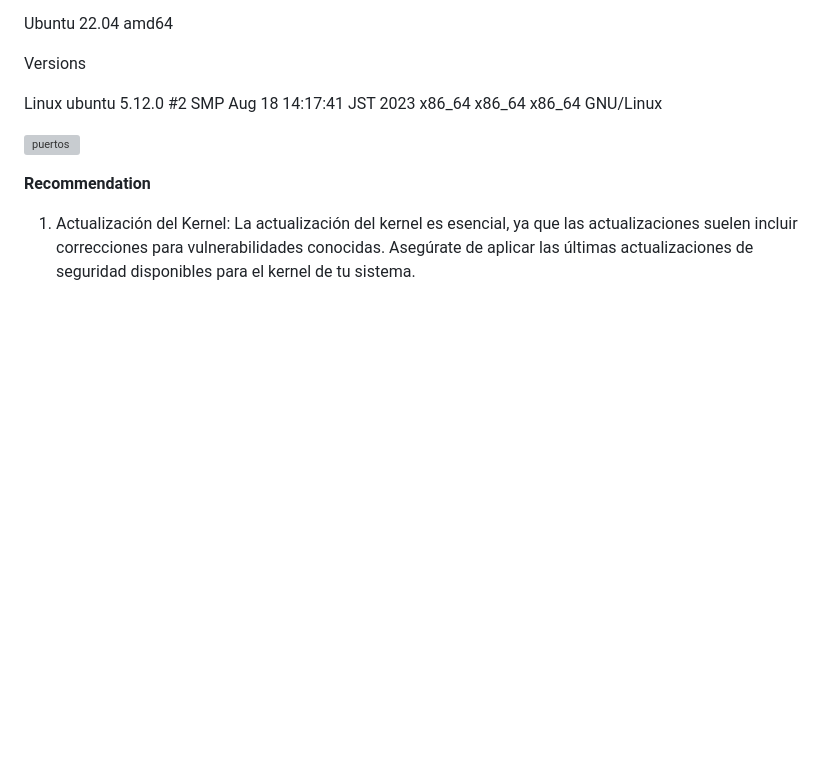
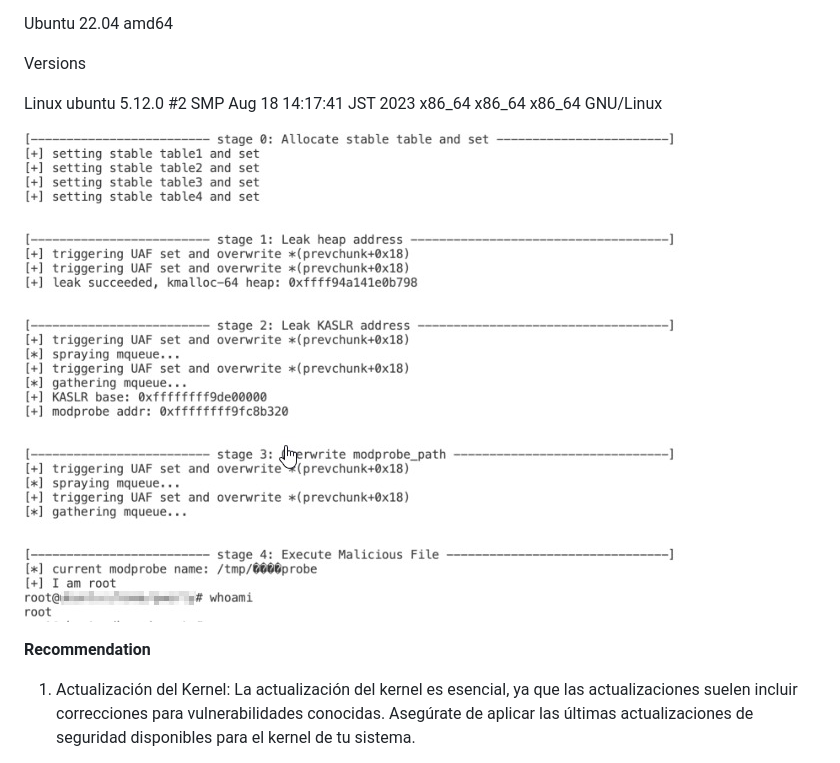
Before and after one commit to jonathanjesus03/Report-Hub-for-Petereport-and-Blackstone, a Markdown page: PEN-MD_Ethical Hacking Reto Robot.md, the part around the change. Drawn GitHub-style; blank space fills up the shorter version; grey boxes are pictures that could not be loaded.

```diff
--- a/PEN-MD_Ethical Hacking Reto Robot.md
+++ b/PEN-MD_Ethical Hacking Reto Robot.md
@@ -433,7 +433,7 @@ Versions
 
 Linux ubuntu 5.12.0 #2 SMP Aug 18 14:17:41 JST 2023 x86_64 x86_64 x86_64 GNU/Linux
 
-![puertos](image/images.jpeg)
+![puertos](image/images.jpg)
 
 
 
```
